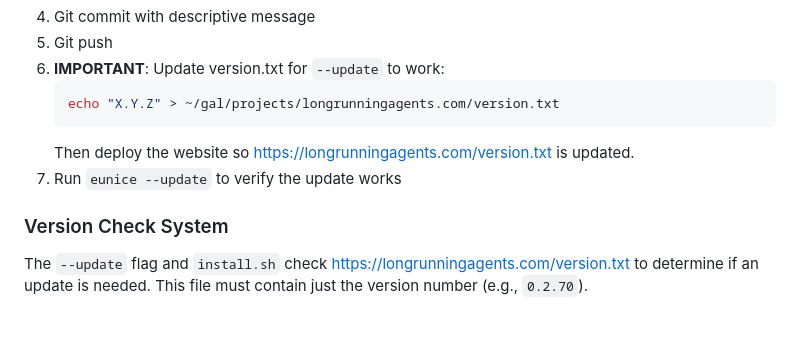
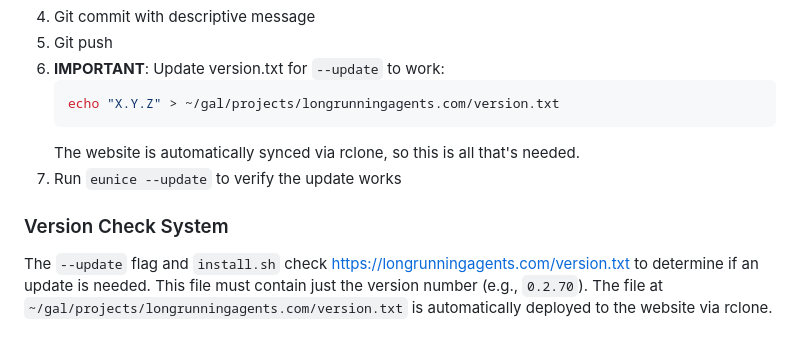
Before and after one commit to xeb/eunice, a Markdown page: CLAUDE.md, the part around the change. Rendered like a GitHub page.

Commit message:
docs: clarify rclone auto-deploys version.txt

````diff
--- a/CLAUDE.md
+++ b/CLAUDE.md
@@ -494,9 +494,9 @@ When the user says "release":
    ```bash
    echo "X.Y.Z" > ~/gal/projects/longrunningagents.com/version.txt
    ```
-   Then deploy the website so https://longrunningagents.com/version.txt is updated.
+   The website is automatically synced via rclone, so this is all that's needed.
 7. Run `eunice --update` to verify the update works
 
 ### Version Check System
 
-The `--update` flag and `install.sh` check https://longrunningagents.com/version.txt to determine if an update is needed. This file must contain just the version number (e.g., `0.2.70`).
+The `--update` flag and `install.sh` check https://longrunningagents.com/version.txt to determine if an update is needed. This file must contain just the version number (e.g., `0.2.70`). The file at `~/gal/projects/longrunningagents.com/version.txt` is automatically deployed to the website via rclone.
````
